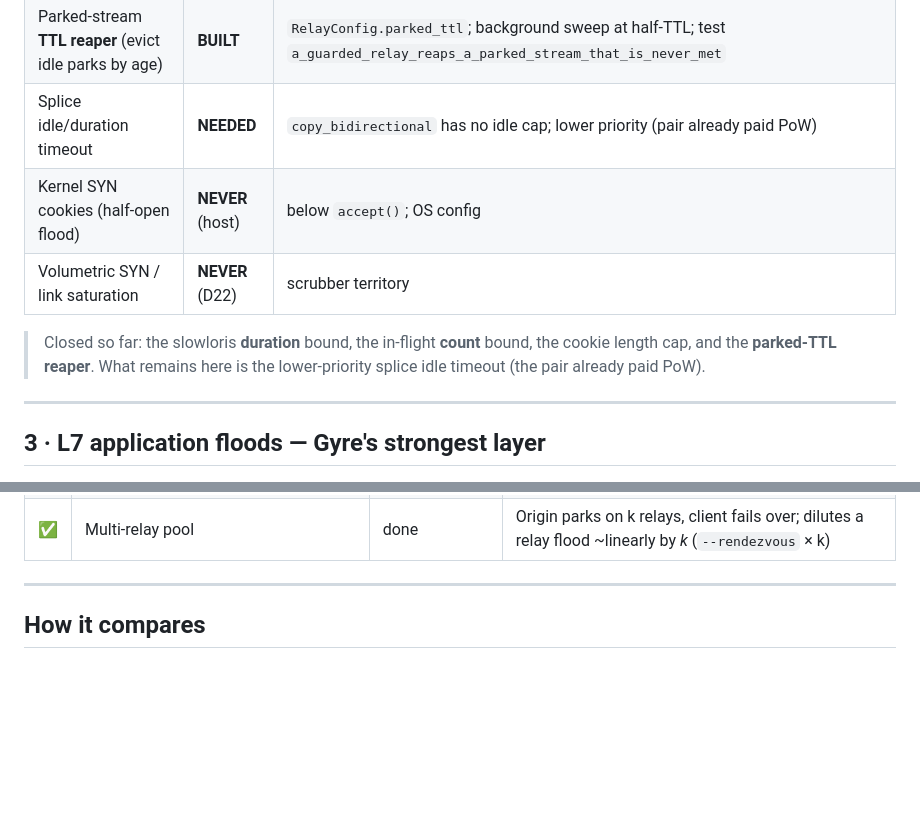
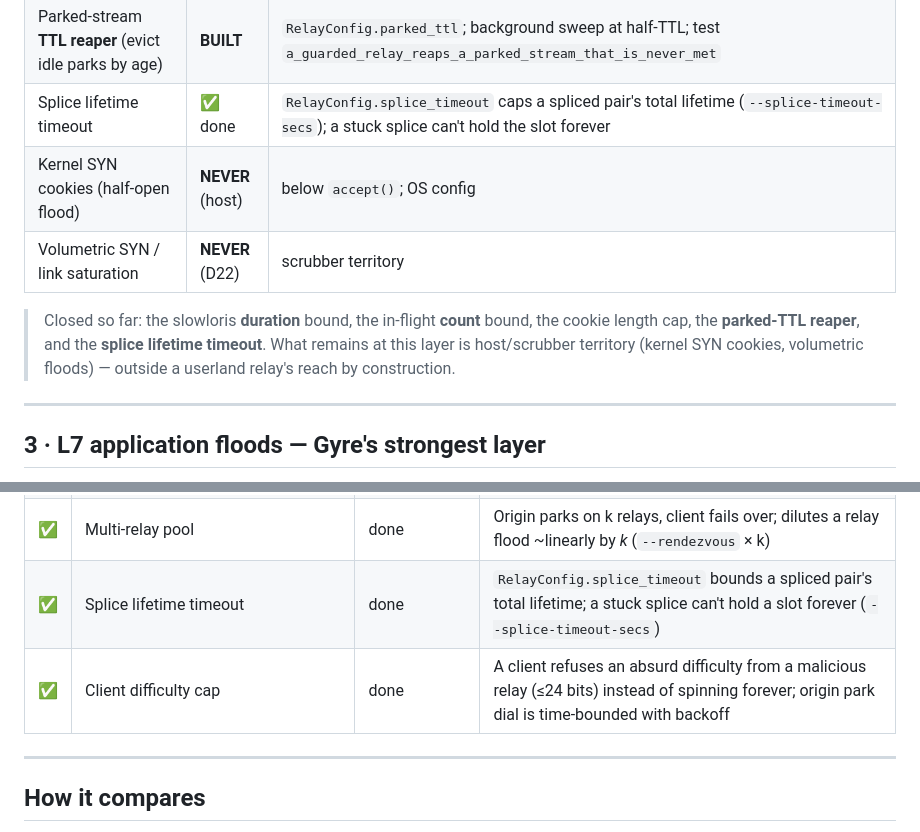
Before and after one commit to rupeshbharambe24/Gyre, a Markdown page: docs/DOS.md, 2 parts joined by grey strips. Rendered like a GitHub page; blank space fills up the shorter version.

Commit message:
docs: splice lifetime timeout + client difficulty cap done (DoS roadmap)
The adversarial-review batch closed two more roadmap items: the splice lifetime
timeout (a stuck spliced pair can no longer hold a slot forever) and the client
difficulty cap (a client refuses an absurd difficulty from a malicious relay
rather than spinning in an unbounded solve). Update the L4-exhaustion table and
the prioritized roadmap accordingly.

```diff
--- a/docs/DOS.md
+++ b/docs/DOS.md
@@ -105,13 +105,14 @@ guarded path.
 | Spent set bounded by TTL, not traffic | **BUILT** | `admission.rs` prunes on `redeem`; test `the_spent_set_is_bounded_by_ttl_not_by_traffic` |
 | Per-frame allocation bound (`MAX_FRAME` = 1 MiB) | **BUILT** | `gyre-net` `read_frame` rejects before allocating |
 | Parked-stream **TTL reaper** (evict idle parks by age) | **BUILT** | `RelayConfig.parked_ttl`; background sweep at half-TTL; test `a_guarded_relay_reaps_a_parked_stream_that_is_never_met` |
-| Splice idle/duration timeout | **NEEDED** | `copy_bidirectional` has no idle cap; lower priority (pair already paid PoW) |
+| Splice lifetime timeout | ✅ done | `RelayConfig.splice_timeout` caps a spliced pair's total lifetime (`--splice-timeout-secs`); a stuck splice can't hold the slot forever |
 | Kernel SYN cookies (half-open flood) | **NEVER** (host) | below `accept()`; OS config |
 | Volumetric SYN / link saturation | **NEVER** (D22) | scrubber territory |
 
 > Closed so far: the slowloris **duration** bound, the in-flight **count** bound, the cookie
-> length cap, and the **parked-TTL reaper**. What remains here is the lower-priority splice
-> idle timeout (the pair already paid PoW).
+> length cap, the **parked-TTL reaper**, and the **splice lifetime timeout**. What remains at
+> this layer is host/scrubber territory (kernel SYN cookies, volumetric floods) — outside a
+> userland relay's reach by construction.
 
 ---
 
@@ -242,6 +243,8 @@ completed this session.
 | 7 | Memory-hard PoW via pure-Rust `equix`/`hashx` + linear effort | ~days–1 wk + LGPL sign-off | SHA-256 lets a GPU beat honest mobile clients — the asymmetry runs backwards |
 | ✅ | Authenticated cookies | done | Relay matches on `HMAC(cookie)`; mutual challenge-response closes the hijack race (`--auth`) |
 | ✅ | Multi-relay pool | done | Origin parks on k relays, client fails over; dilutes a relay flood ~linearly by *k* (`--rendezvous` × k) |
+| ✅ | Splice lifetime timeout | done | `RelayConfig.splice_timeout` bounds a spliced pair's total lifetime; a stuck splice can't hold a slot forever (`--splice-timeout-secs`) |
+| ✅ | Client difficulty cap | done | A client refuses an absurd difficulty from a malicious relay (≤24 bits) instead of spinning forever; origin park dial is time-bounded with backoff |
 
 ---
 
```
